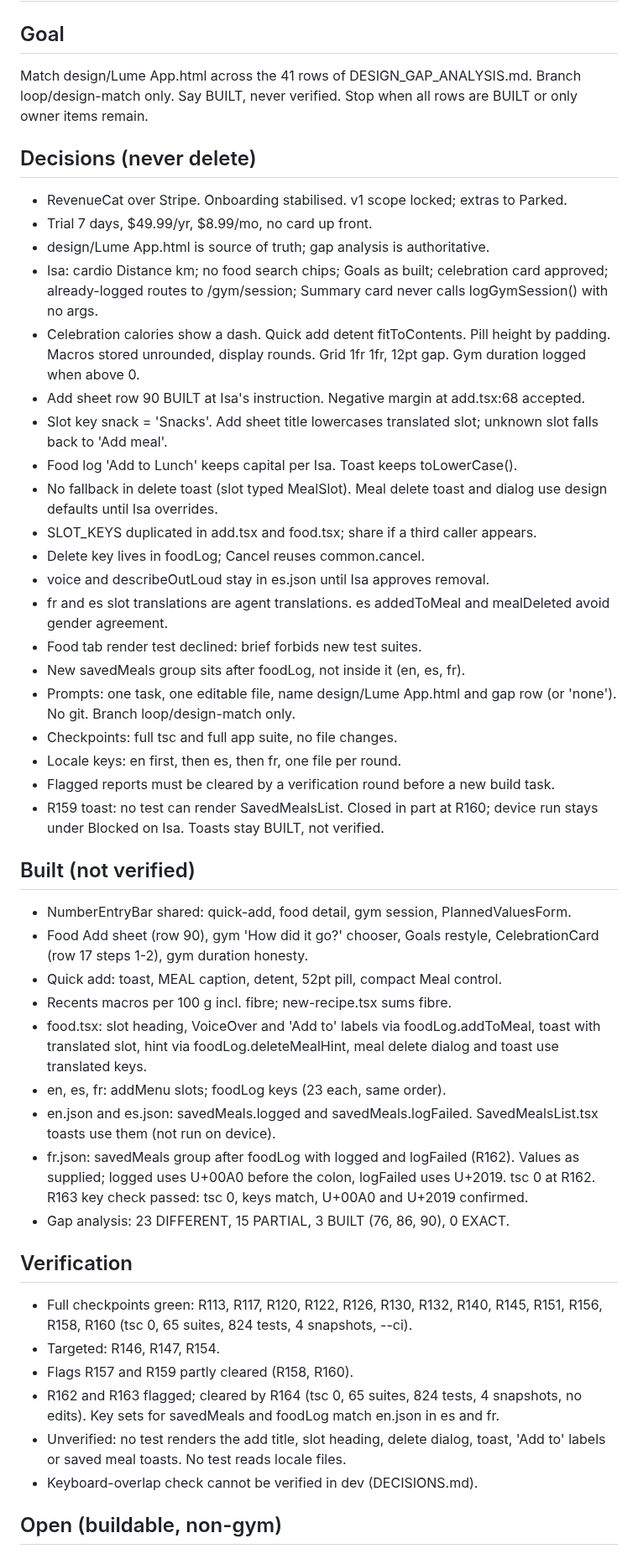
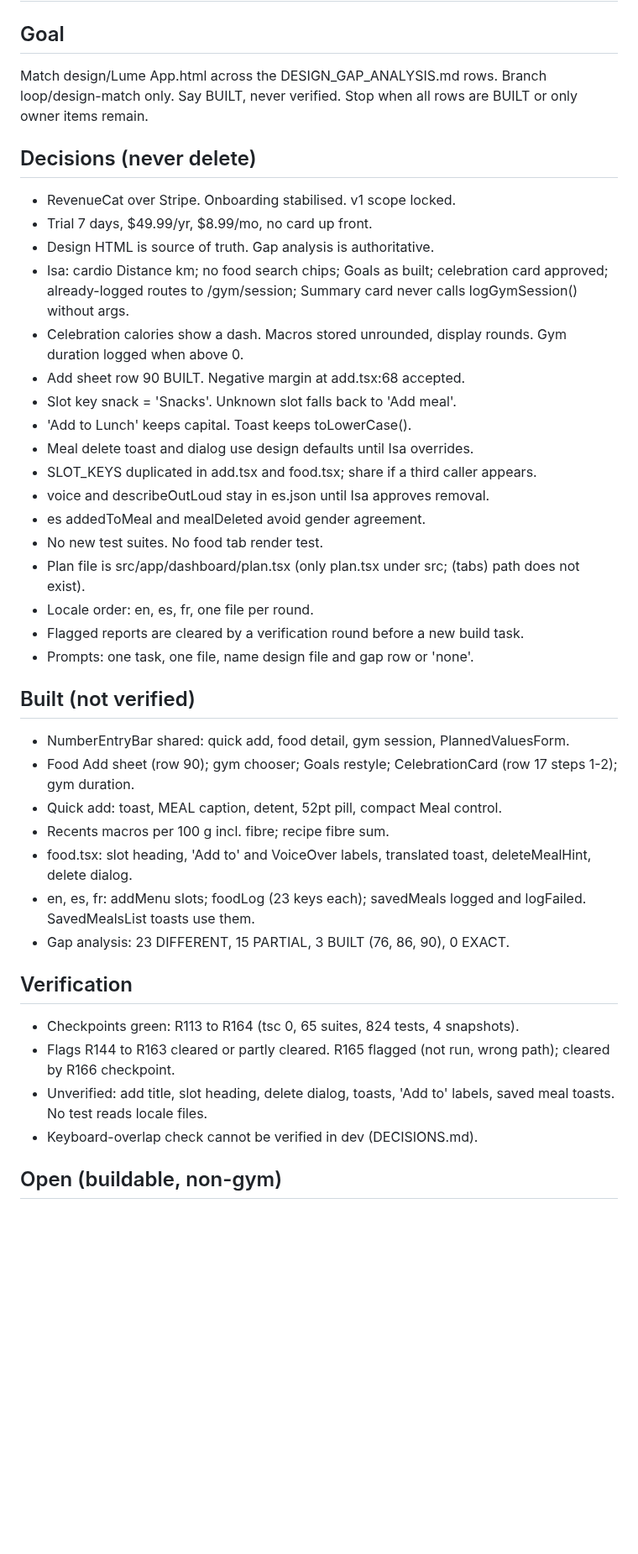
Before and after one commit to 4mohdisa/VeltAI, a Markdown page: loop/NOTES.md, the part around one of its changes. Shown at 84% size. GitHub-like rendering; blank space fills up the shorter version.

Commit message:
loop round 131

```diff
--- a/loop/NOTES.md
+++ b/loop/NOTES.md
@@ -1,47 +1,40 @@
 # Lume Loop Notes
 
 ## Goal
-Match design/Lume App.html across the 41 rows of DESIGN_GAP_ANALYSIS.md. Branch loop/design-match only. Say BUILT, never verified. Stop when all rows are BUILT or only owner items remain.
+Match design/Lume App.html across the DESIGN_GAP_ANALYSIS.md rows. Branch loop/design-match only. Say BUILT, never verified. Stop when all rows are BUILT or only owner items remain.
 
 ## Decisions (never delete)
-- RevenueCat over Stripe. Onboarding stabilised. v1 scope locked; extras to Parked.
+- RevenueCat over Stripe. Onboarding stabilised. v1 scope locked.
 - Trial 7 days, $49.99/yr, $8.99/mo, no card up front.
-- design/Lume App.html is source of truth; gap analysis is authoritative.
-- Isa: cardio Distance km; no food search chips; Goals as built; celebration card approved; already-logged routes to /gym/session; Summary card never calls logGymSession() with no args.
-- Celebration calories show a dash. Quick add detent fitToContents. Pill height by padding. Macros stored unrounded, display rounds. Grid 1fr 1fr, 12pt gap. Gym duration logged when above 0.
-- Add sheet row 90 BUILT at Isa's instruction. Negative margin at add.tsx:68 accepted.
-- Slot key snack = 'Snacks'. Add sheet title lowercases translated slot; unknown slot falls back to 'Add meal'.
-- Food log 'Add to Lunch' keeps capital per Isa. Toast keeps toLowerCase().
-- No fallback in delete toast (slot typed MealSlot). Meal delete toast and dialog use design defaults until Isa overrides.
+- Design HTML is source of truth. Gap analysis is authoritative.
+- Isa: cardio Distance km; no food search chips; Goals as built; celebration card approved; already-logged routes to /gym/session; Summary card never calls logGymSession() without args.
+- Celebration calories show a dash. Macros stored unrounded, display rounds. Gym duration logged when above 0.
+- Add sheet row 90 BUILT. Negative margin at add.tsx:68 accepted.
+- Slot key snack = 'Snacks'. Unknown slot falls back to 'Add meal'.
+- 'Add to Lunch' keeps capital. Toast keeps toLowerCase().
+- Meal delete toast and dialog use design defaults until Isa overrides.
 - SLOT_KEYS duplicated in add.tsx and food.tsx; share if a third caller appears.
-- Delete key lives in foodLog; Cancel reuses common.cancel.
 - voice and describeOutLoud stay in es.json until Isa approves removal.
-- fr and es slot translations are agent translations. es addedToMeal and mealDeleted avoid gender agreement.
-- Food tab render test declined: brief forbids new test suites.
-- New savedMeals group sits after foodLog, not inside it (en, es, fr).
-- Prompts: one task, one editable file, name design/Lume App.html and gap row (or 'none'). No git. Branch loop/design-match only.
-- Checkpoints: full tsc and full app suite, no file changes.
-- Locale keys: en first, then es, then fr, one file per round.
-- Flagged reports must be cleared by a verification round before a new build task.
-- R159 toast: no test can render SavedMealsList. Closed in part at R160; device run stays under Blocked on Isa. Toasts stay BUILT, not verified.
+- es addedToMeal and mealDeleted avoid gender agreement.
+- No new test suites. No food tab render test.
+- Plan file is src/app/dashboard/plan.tsx (only plan.tsx under src; (tabs) path does not exist).
+- Locale order: en, es, fr, one file per round.
+- Flagged reports are cleared by a verification round before a new build task.
+- Prompts: one task, one file, name design file and gap row or 'none'.
 
 ## Built (not verified)
-- NumberEntryBar shared: quick-add, food detail, gym session, PlannedValuesForm.
-- Food Add sheet (row 90), gym 'How did it go?' chooser, Goals restyle, CelebrationCard (row 17 steps 1-2), gym duration honesty.
+- NumberEntryBar shared: quick add, food detail, gym session, PlannedValuesForm.
+- Food Add sheet (row 90); gym chooser; Goals restyle; CelebrationCard (row 17 steps 1-2); gym duration.
 - Quick add: toast, MEAL caption, detent, 52pt pill, compact Meal control.
-- Recents macros per 100 g incl. fibre; new-recipe.tsx sums fibre.
-- food.tsx: slot heading, VoiceOver and 'Add to' labels via foodLog.addToMeal, toast with translated slot, hint via foodLog.deleteMealHint, meal delete dialog and toast use translated keys.
-- en, es, fr: addMenu slots; foodLog keys (23 each, same order).
-- en.json and es.json: savedMeals.logged and savedMeals.logFailed. SavedMealsList.tsx toasts use them (not run on device).
-- fr.json: savedMeals group after foodLog with logged and logFailed (R162). Values as supplied; logged uses U+00A0 before the colon, logFailed uses U+2019. tsc 0 at R162. R163 key check passed: tsc 0, keys match, U+00A0 and U+2019 confirmed.
+- Recents macros per 100 g incl. fibre; recipe fibre sum.
+- food.tsx: slot heading, 'Add to' and VoiceOver labels, translated toast, deleteMealHint, delete dialog.
+- en, es, fr: addMenu slots; foodLog (23 keys each); savedMeals logged and logFailed. SavedMealsList toasts use them.
 - Gap analysis: 23 DIFFERENT, 15 PARTIAL, 3 BUILT (76, 86, 90), 0 EXACT.
 
 ## Verification
-- Full checkpoints green: R113, R117, R120, R122, R126, R130, R132, R140, R145, R151, R156, R158, R160 (tsc 0, 65 suites, 824 tests, 4 snapshots, --ci).
-- Targeted: R146, R147, R154.
-- Flags R157 and R159 partly cleared (R158, R160).
-- R162 and R163 flagged; cleared by R164 (tsc 0, 65 suites, 824 tests, 4 snapshots, no edits). Key sets for savedMeals and foodLog match en.json in es and fr.
-- Unverified: no test renders the add title, slot heading, delete dialog, toast, 'Add to' labels or saved meal toasts. No test reads locale files.
+- Checkpoints green: R113 to R164 (tsc 0, 65 suites, 824 tests, 4 snapshots).
+- Flags R144 to R163 cleared or partly cleared. R165 flagged (not run, wrong path); cleared by R166 checkpoint.
+- Unverified: add title, slot heading, delete dialog, toasts, 'Add to' labels, saved meal toasts. No test reads locale files.
 - Keyboard-overlap check cannot be verified in dev (DECISIONS.md).
 
 ## Open (buildable, non-gym)
```
Also changed, not shown: other parts of loop/NOTES.md (+32 -52 lines), loop/DECISIONS_LOG.md (+4 -0 lines).
